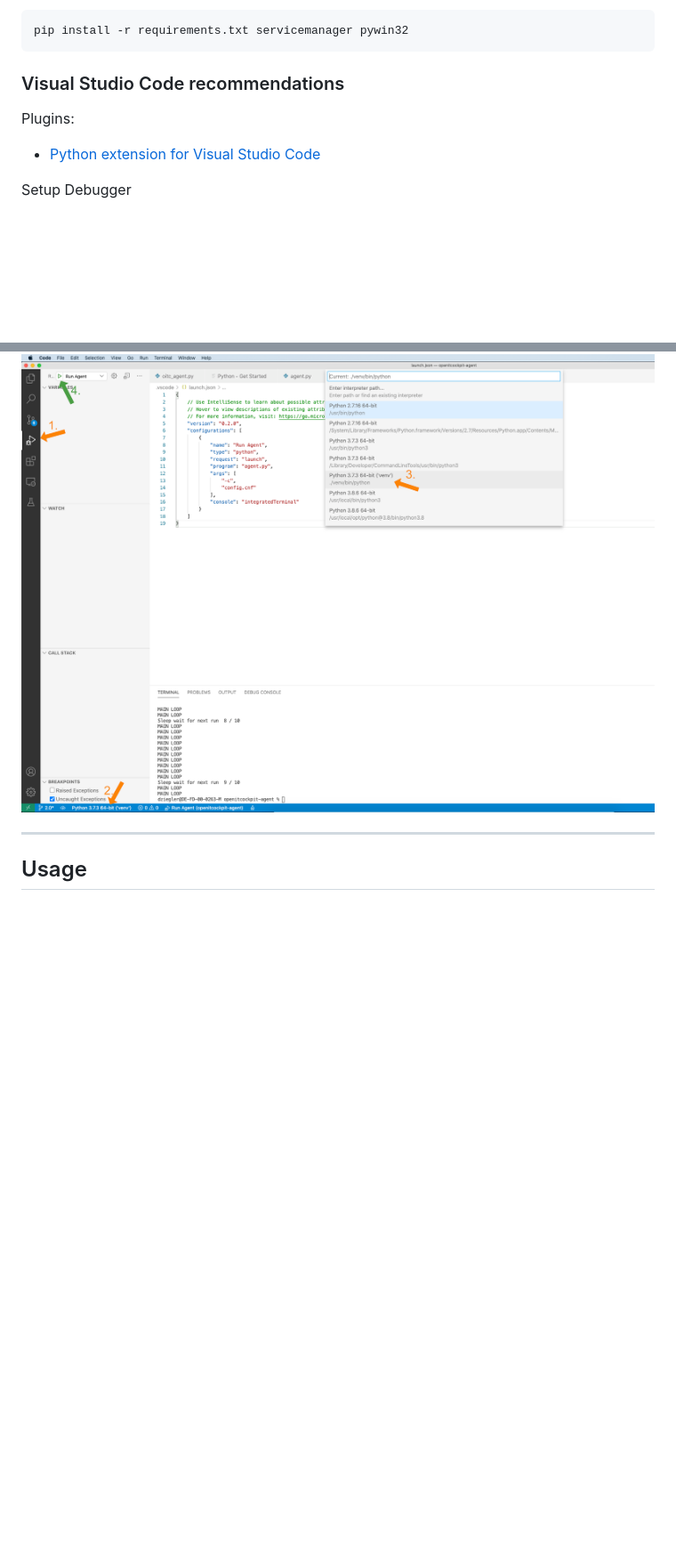
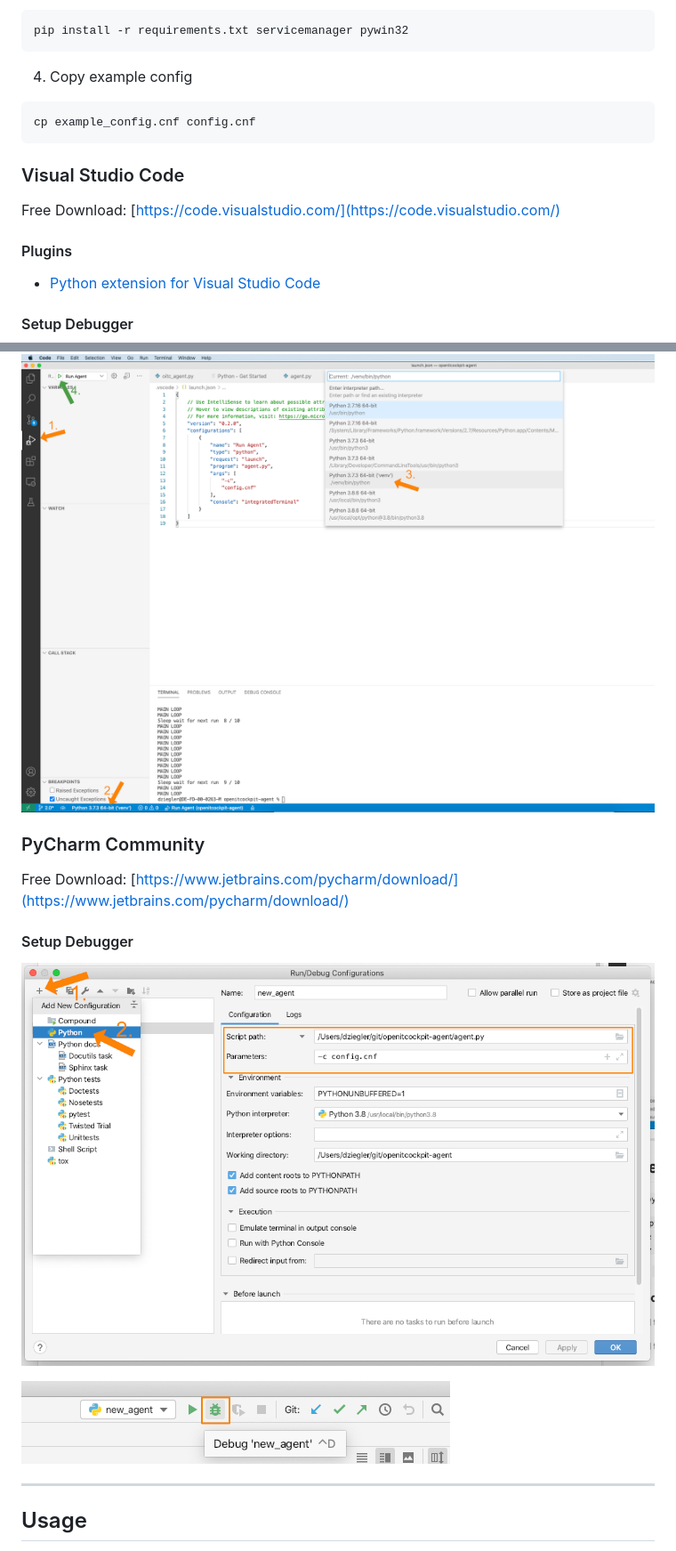
Before and after one commit to it-novum/openitcockpit-agent, a Markdown page: README.md, 2 parts joined by grey strips. Shown: that part at 89% size. Drawn GitHub-style; pictures changed too: images/run_pycharm_debugger.png (added), images/setup_pycharm_debugger.png (added); blank space fills up the shorter version.

Commit message:
Add PyCharm Debugger to Readme

````diff
--- a/README.md
+++ b/README.md
@@ -90,13 +90,29 @@ pip install -r requirements.txt
 pip install -r requirements.txt servicemanager pywin32
 ```
 
-### Visual Studio Code recommendations
+4. Copy example config
+```
+cp example_config.cnf config.cnf
+```
 
-Plugins:
+### Visual Studio Code
+
+Free Download: [https://code.visualstudio.com/](https://code.visualstudio.com/)
+
+#### Plugins
  - [Python extension for Visual Studio Code](https://marketplace.visualstudio.com/items?itemName=ms-python.python)
 
-Setup Debugger
+#### Setup Debugger
 ![VSCode debugger python](images/vscode_python_debugger.png)
+
+### PyCharm Community
+
+Free Download: [https://www.jetbrains.com/pycharm/download/](https://www.jetbrains.com/pycharm/download/)
+
+#### Setup Debugger
+![Setup PyCharm debugger](images/setup_pycharm_debugger.png)
+
+![run Pycharm debugger](images/run_pycharm_debugger.png)
 
 ---
 
````
